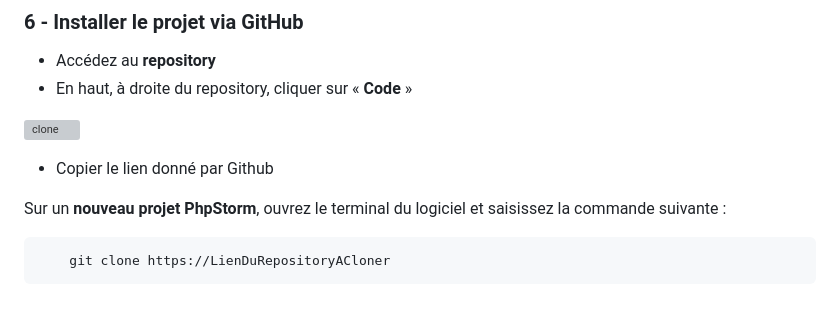
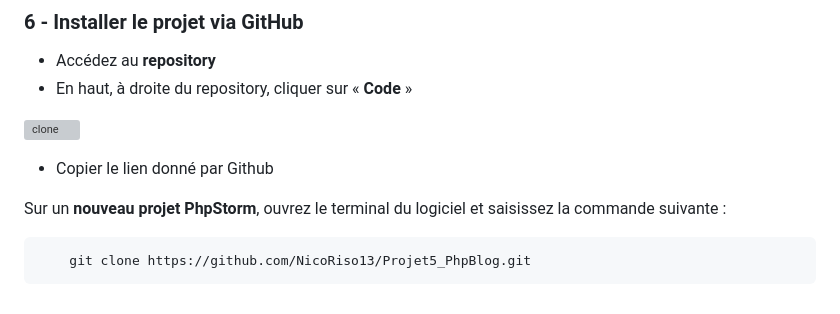
Before and after one commit to NicoRiso13/Projet5_PhpBlog, a Markdown page: README.md, the part around the change. Drawn GitHub-style; grey boxes are pictures that could not be loaded.

```diff
--- a/README.md
+++ b/README.md
@@ -81,4 +81,4 @@ Il existe aussi plusieurs manières d’installer Git sur Windows. L’applicati
 
  Sur un **nouveau projet PhpStorm**, ouvrez le terminal du logiciel et saisissez la commande suivante :
 
-        git clone https://LienDuRepositoryACloner
+        git clone https://github.com/NicoRiso13/Projet5_PhpBlog.git
```
